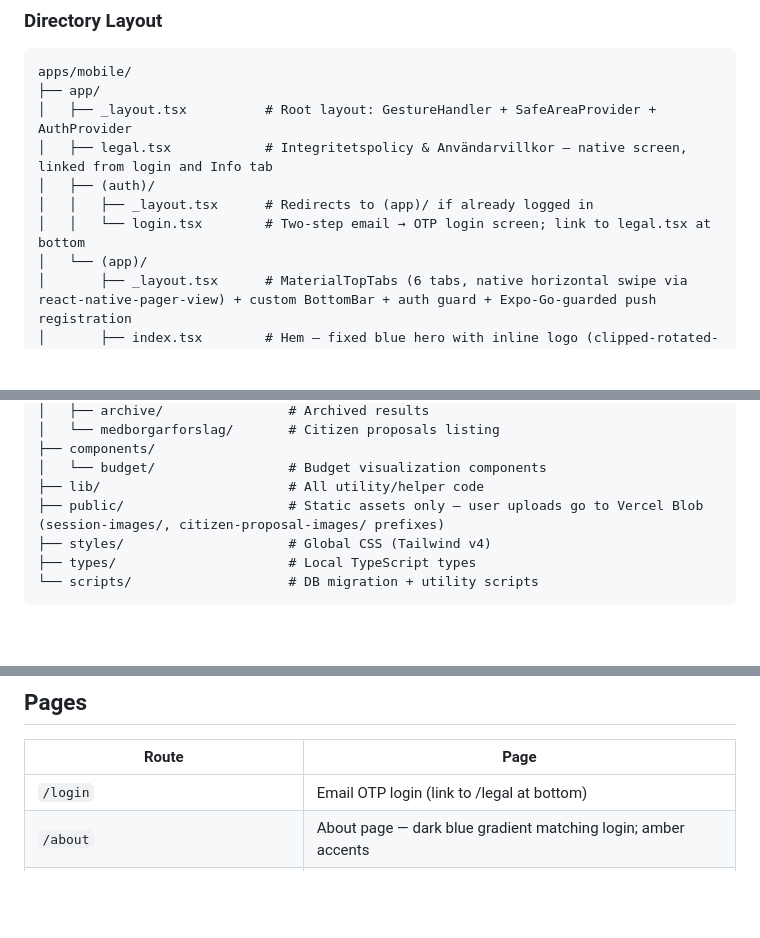
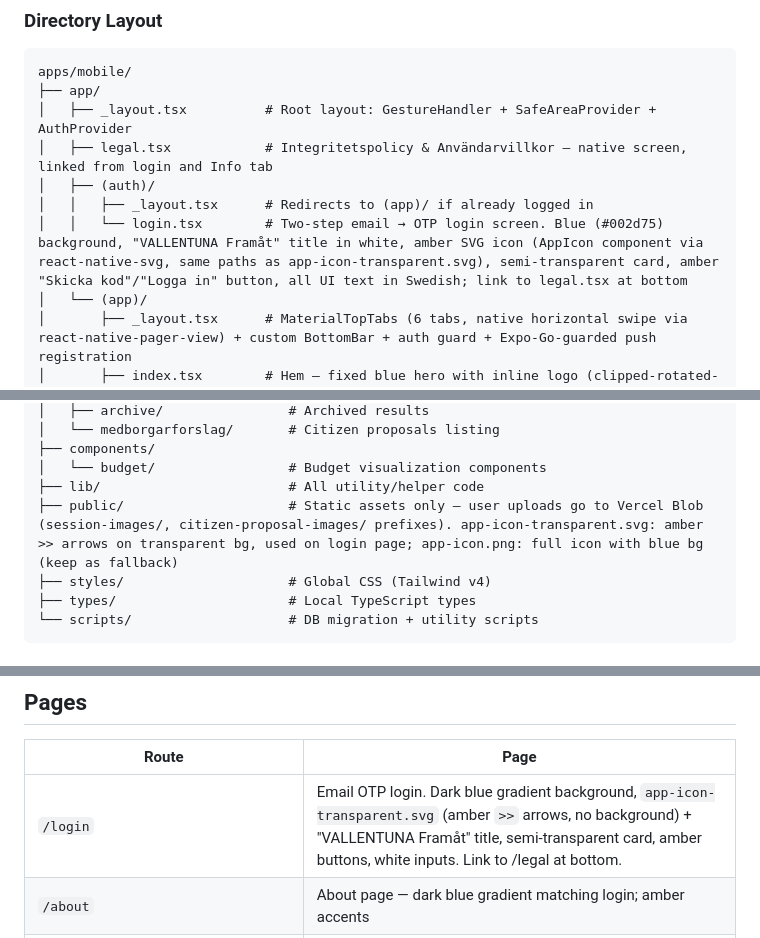
Before and after one commit to Abbegubbegum/equal_democracy, a Markdown page: CLAUDE.md, 3 parts joined by grey strips. Rendered like a GitHub page; blank space fills up the shorter version.

Commit message:
docs: update CLAUDE.md with login redesign and transparent icon
Co-Authored-By: Claude Sonnet 4.6 <noreply@anthropic.com>

```diff
--- a/CLAUDE.md
+++ b/CLAUDE.md
@@ -84,7 +84,7 @@ apps/mobile/
 │   ├── legal.tsx            # Integritetspolicy & Användarvillkor — native screen, linked from login and Info tab
 │   ├── (auth)/
 │   │   ├── _layout.tsx      # Redirects to (app)/ if already logged in
-│   │   └── login.tsx        # Two-step email → OTP login screen; link to legal.tsx at bottom
+│   │   └── login.tsx        # Two-step email → OTP login screen. Blue (#002d75) background, "VALLENTUNA Framåt" title in white, amber SVG icon (AppIcon component via react-native-svg, same paths as app-icon-transparent.svg), semi-transparent card, amber "Skicka kod"/"Logga in" button, all UI text in Swedish; link to legal.tsx at bottom
 │   └── (app)/
 │       ├── _layout.tsx      # MaterialTopTabs (6 tabs, native horizontal swipe via react-native-pager-view) + custom BottomBar + auth guard + Expo-Go-guarded push registration
 │       ├── index.tsx        # Hem — fixed blue hero with inline logo (clipped-rotated-square >> symbol) + scrollable party info cards
@@ -194,7 +194,7 @@ apps/web/
 ├── components/
 │   └── budget/                 # Budget visualization components
 ├── lib/                        # All utility/helper code
-├── public/                     # Static assets only — user uploads go to Vercel Blob (session-images/, citizen-proposal-images/ prefixes)
+├── public/                     # Static assets only — user uploads go to Vercel Blob (session-images/, citizen-proposal-images/ prefixes). app-icon-transparent.svg: amber >> arrows on transparent bg, used on login page; app-icon.png: full icon with blue bg (keep as fallback)
 ├── styles/                     # Global CSS (Tailwind v4)
 ├── types/                      # Local TypeScript types
 └── scripts/                    # DB migration + utility scripts
@@ -409,7 +409,7 @@ Mobile API calls pass `Authorization: Bearer <accessToken>`. Use `verifyBearerTo
 
 | Route                             | Page                                                                                                                                                                                                                                   |
 | --------------------------------- | -------------------------------------------------------------------------------------------------------------------------------------------------------------------------------------------------------------------------------------- |
-| `/login`                          | Email OTP login (link to /legal at bottom)                                                                                                                                                                                             |
+| `/login`                          | Email OTP login. Dark blue gradient background, `app-icon-transparent.svg` (amber `>>` arrows, no background) + "VALLENTUNA Framåt" title, semi-transparent card, amber buttons, white inputs. Link to /legal at bottom.               |
 | `/about`                          | About page — dark blue gradient matching login; amber accents                                                                                                                                                                          |
 | `/app`                            | App download redirect (target of the in-app "Dela appen med en vän" QR). UA-redirects Android → Play; renders a landing with store buttons for iOS/desktop. Store URLs are constants at the top of the file — update as tracks go live |
 | `/legal`                          | Integritetspolicy & Användarvillkor (GDPR, org.nr 802555-8852)                                                                                                                                                                         |
```
